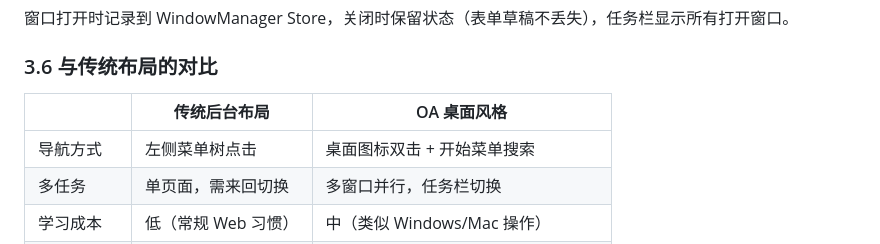
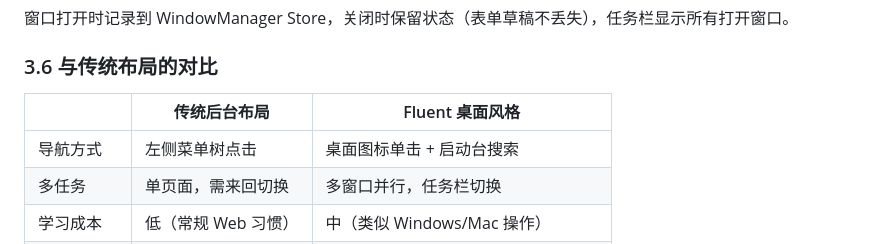
Before and after one commit to isle24/practicalSystem, a Markdown page: doc/12-前端架构设计.md, the part around one of its changes. Drawn GitHub-style.

```diff
--- a/doc/12-前端架构设计.md
+++ b/doc/12-前端架构设计.md
@@ -284,9 +284,9 @@ interface WindowState {
 
 ### 3.6 与传统布局的对比
 
-| | 传统后台布局 | OA 桌面风格 |
+| | 传统后台布局 | Fluent 桌面风格 |
 |---|---|---|
-| 导航方式 | 左侧菜单树点击 | 桌面图标双击 + 开始菜单搜索 |
+| 导航方式 | 左侧菜单树点击 | 桌面图标单击 + 启动台搜索 |
 | 多任务 | 单页面，需来回切换 | 多窗口并行，任务栏切换 |
 | 学习成本 | 低（常规 Web 习惯） | 中（类似 Windows/Mac 操作） |
 | 教师友好度 | 中 | 高（直观的桌面图标，降低培训成本） |
```
Also changed, not shown: other parts of doc/12-前端架构设计.md (+11 -11 lines), doc/20-前端视觉与交互规范.md (added, +268 -0 lines).
